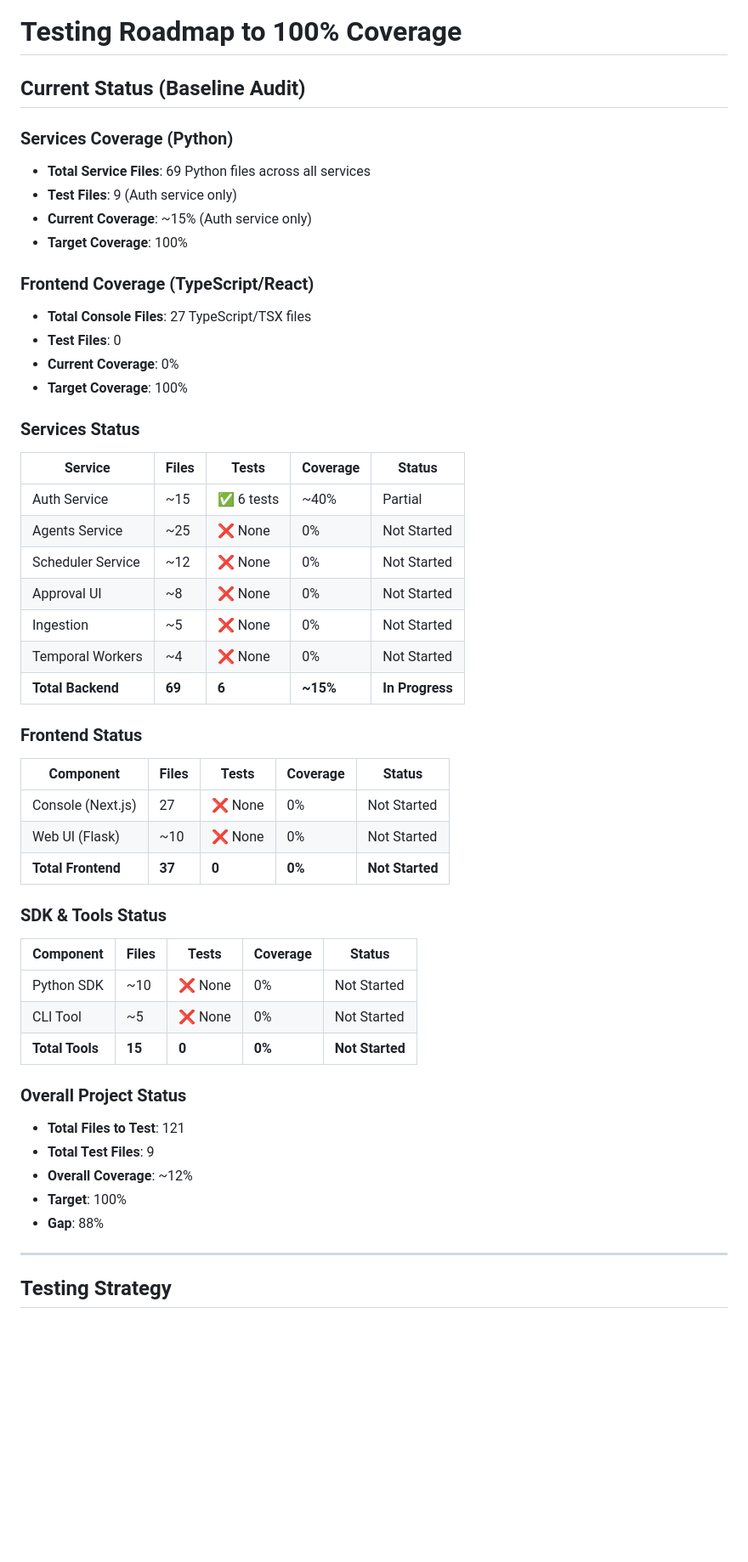
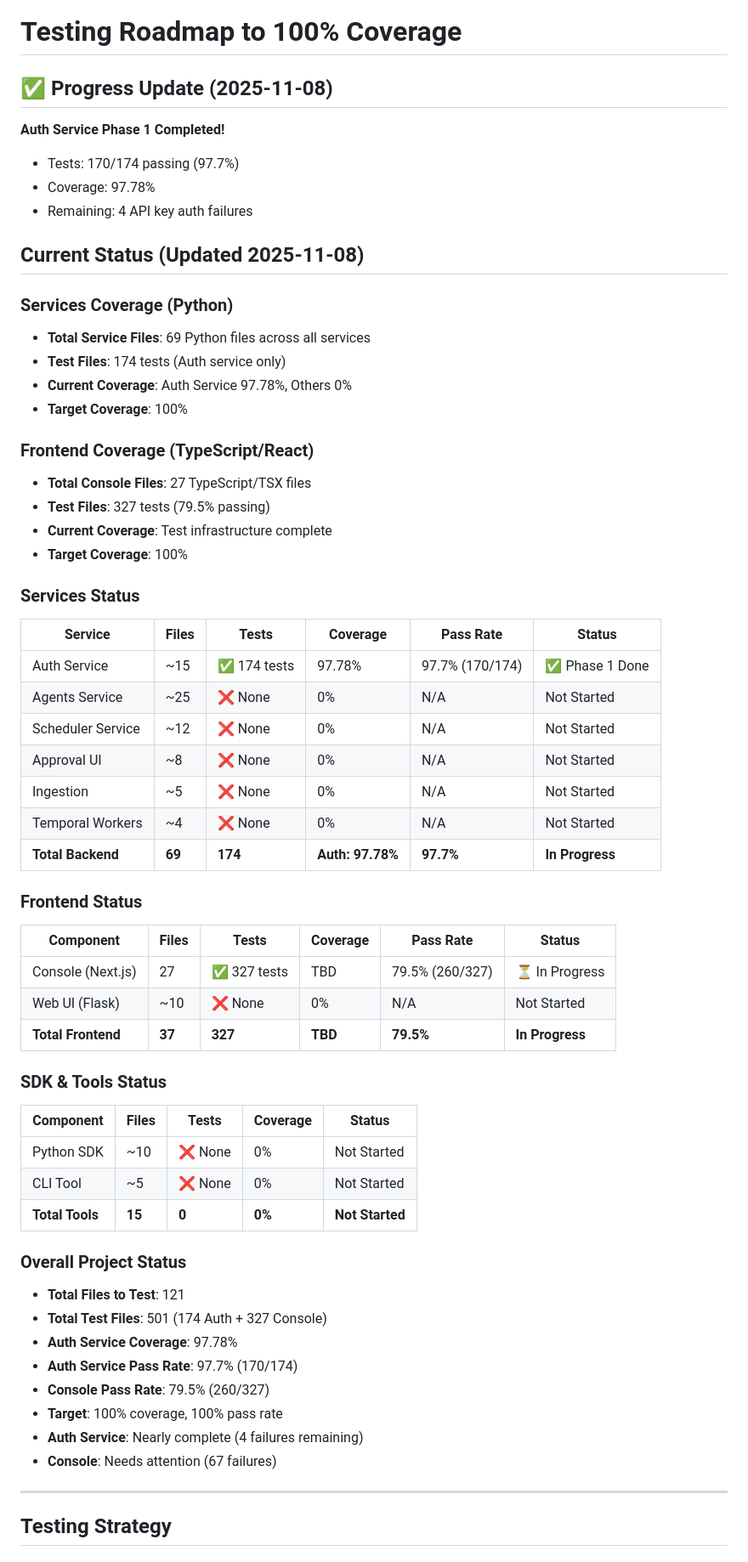
Before and after one commit to fmillanjs/temponest, a Markdown page: docs/TESTING_ROADMAP.md, the part around one of its changes. Shown at 85% size. GitHub-like rendering; blank space fills up the shorter version.

```diff
--- a/docs/TESTING_ROADMAP.md
+++ b/docs/TESTING_ROADMAP.md
@@ -1,38 +1,44 @@
 # Testing Roadmap to 100% Coverage
 
-## Current Status (Baseline Audit)
+## ✅ Progress Update (2025-11-08)
+**Auth Service Phase 1 Completed!**
+- Tests: 170/174 passing (97.7%)
+- Coverage: 97.78%
+- Remaining: 4 API key auth failures
+
+## Current Status (Updated 2025-11-08)
 
 ### Services Coverage (Python)
 - **Total Service Files**: 69 Python files across all services
-- **Test Files**: 9 (Auth service only)
-- **Current Coverage**: ~15% (Auth service only)
+- **Test Files**: 174 tests (Auth service only)
+- **Current Coverage**: Auth Service 97.78%, Others 0%
 - **Target Coverage**: 100%
 
 ### Frontend Coverage (TypeScript/React)
 - **Total Console Files**: 27 TypeScript/TSX files
-- **Test Files**: 0
-- **Current Coverage**: 0%
+- **Test Files**: 327 tests (79.5% passing)
+- **Current Coverage**: Test infrastructure complete
 - **Target Coverage**: 100%
 
 ### Services Status
 
-| Service | Files | Tests | Coverage | Status |
-|---------|-------|-------|----------|--------|
-| Auth Service | ~15 | ✅ 6 tests | ~40% | Partial |
-| Agents Service | ~25 | ❌ None | 0% | Not Started |
-| Scheduler Service | ~12 | ❌ None | 0% | Not Started |
-| Approval UI | ~8 | ❌ None | 0% | Not Started |
-| Ingestion | ~5 | ❌ None | 0% | Not Started |
-| Temporal Workers | ~4 | ❌ None | 0% | Not Started |
-| **Total Backend** | **69** | **6** | **~15%** | **In Progress** |
+| Service | Files | Tests | Coverage | Pass Rate | Status |
+|---------|-------|-------|----------|-----------|--------|
+| Auth Service | ~15 | ✅ 174 tests | 97.78% | 97.7% (170/174) | ✅ Phase 1 Done |
+| Agents Service | ~25 | ❌ None | 0% | N/A | Not Started |
+| Scheduler Service | ~12 | ❌ None | 0% | N/A | Not Started |
+| Approval UI | ~8 | ❌ None | 0% | N/A | Not Started |
+| Ingestion | ~5 | ❌ None | 0% | N/A | Not Started |
+| Temporal Workers | ~4 | ❌ None | 0% | N/A | Not Started |
+| **Total Backend** | **69** | **174** | **Auth: 97.78%** | **97.7%** | **In Progress** |
 
 ### Frontend Status
 
-| Component | Files | Tests | Coverage | Status |
-|-----------|-------|-------|----------|--------|
-| Console (Next.js) | 27 | ❌ None | 0% | Not Started |
-| Web UI (Flask) | ~10 | ❌ None | 0% | Not Started |
-| **Total Frontend** | **37** | **0** | **0%** | **Not Started** |
+| Component | Files | Tests | Coverage | Pass Rate | Status |
+|-----------|-------|-------|----------|-----------|--------|
+| Console (Next.js) | 27 | ✅ 327 tests | TBD | 79.5% (260/327) | ⏳ In Progress |
+| Web UI (Flask) | ~10 | ❌ None | 0% | N/A | Not Started |
+| **Total Frontend** | **37** | **327** | **TBD** | **79.5%** | **In Progress** |
 
 ### SDK & Tools Status
 
@@ -44,10 +50,13 @@
 
 ### Overall Project Status
 - **Total Files to Test**: 121
-- **Total Test Files**: 9
-- **Overall Coverage**: ~12%
-- **Target**: 100%
-- **Gap**: 88%
+- **Total Test Files**: 501 (174 Auth + 327 Console)
+- **Auth Service Coverage**: 97.78%
+- **Auth Service Pass Rate**: 97.7% (170/174)
+- **Console Pass Rate**: 79.5% (260/327)
+- **Target**: 100% coverage, 100% pass rate
+- **Auth Service**: Nearly complete (4 failures remaining)
+- **Console**: Needs attention (67 failures)
 
 ---
 
```
Also changed, not shown: other parts of docs/TESTING_ROADMAP.md (+58 -41 lines).
